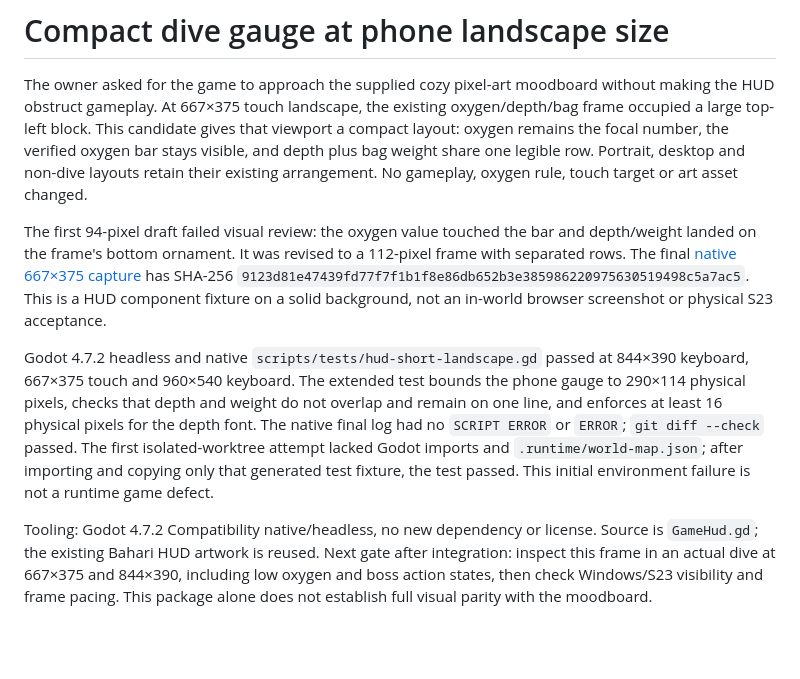
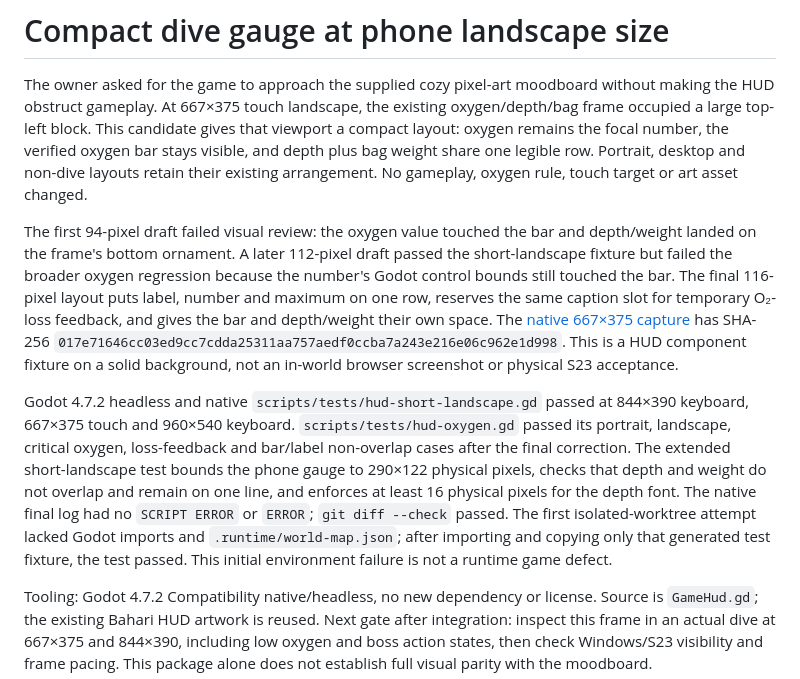
Before and after one commit to ardianryan/Jalasmara-The-Game, a Markdown page: docs/reviews/moodboard-hud-dive-2026-11-15.md, the part around the change. Rendered like a GitHub page; blank space fills up the shorter version.

Commit message:
UI: keep compact dive labels clear of oxygen bar

```diff
--- a/docs/reviews/moodboard-hud-dive-2026-11-15.md
+++ b/docs/reviews/moodboard-hud-dive-2026-11-15.md
@@ -2,8 +2,8 @@
 
 The owner asked for the game to approach the supplied cozy pixel-art moodboard without making the HUD obstruct gameplay. At 667×375 touch landscape, the existing oxygen/depth/bag frame occupied a large top-left block. This candidate gives that viewport a compact layout: oxygen remains the focal number, the verified oxygen bar stays visible, and depth plus bag weight share one legible row. Portrait, desktop and non-dive layouts retain their existing arrangement. No gameplay, oxygen rule, touch target or art asset changed.
 
-The first 94-pixel draft failed visual review: the oxygen value touched the bar and depth/weight landed on the frame's bottom ornament. It was revised to a 112-pixel frame with separated rows. The final [native 667×375 capture](../visual/moodboard-hud-dive-native-667x375-20261115.png) has SHA-256 `9123d81e47439fd77f7f1b1f8e86db652b3e385986220975630519498c5a7ac5`. This is a HUD component fixture on a solid background, not an in-world browser screenshot or physical S23 acceptance.
+The first 94-pixel draft failed visual review: the oxygen value touched the bar and depth/weight landed on the frame's bottom ornament. A later 112-pixel draft passed the short-landscape fixture but failed the broader oxygen regression because the number's Godot control bounds still touched the bar. The final 116-pixel layout puts label, number and maximum on one row, reserves the same caption slot for temporary O₂-loss feedback, and gives the bar and depth/weight their own space. The [native 667×375 capture](../visual/moodboard-hud-dive-native-667x375-20261115.png) has SHA-256 `017e71646cc03ed9cc7cdda25311aa757aedf0ccba7a243e216e06c962e1d998`. This is a HUD component fixture on a solid background, not an in-world browser screenshot or physical S23 acceptance.
 
-Godot 4.7.2 headless and native `scripts/tests/hud-short-landscape.gd` passed at 844×390 keyboard, 667×375 touch and 960×540 keyboard. The extended test bounds the phone gauge to 290×114 physical pixels, checks that depth and weight do not overlap and remain on one line, and enforces at least 16 physical pixels for the depth font. The native final log had no `SCRIPT ERROR` or `ERROR`; `git diff --check` passed. The first isolated-worktree attempt lacked Godot imports and `.runtime/world-map.json`; after importing and copying only that generated test fixture, the test passed. This initial environment failure is not a runtime game defect.
+Godot 4.7.2 headless and native `scripts/tests/hud-short-landscape.gd` passed at 844×390 keyboard, 667×375 touch and 960×540 keyboard. `scripts/tests/hud-oxygen.gd` passed its portrait, landscape, critical oxygen, loss-feedback and bar/label non-overlap cases after the final correction. The extended short-landscape test bounds the phone gauge to 290×122 physical pixels, checks that depth and weight do not overlap and remain on one line, and enforces at least 16 physical pixels for the depth font. The native final log had no `SCRIPT ERROR` or `ERROR`; `git diff --check` passed. The first isolated-worktree attempt lacked Godot imports and `.runtime/world-map.json`; after importing and copying only that generated test fixture, the test passed. This initial environment failure is not a runtime game defect.
 
 Tooling: Godot 4.7.2 Compatibility native/headless, no new dependency or license. Source is `GameHud.gd`; the existing Bahari HUD artwork is reused. Next gate after integration: inspect this frame in an actual dive at 667×375 and 844×390, including low oxygen and boss action states, then check Windows/S23 visibility and frame pacing. This package alone does not establish full visual parity with the moodboard.
```
Also changed, not shown: docs/visual/moodboard-hud-dive-native-667x375-20261115.png, 2 other files.
